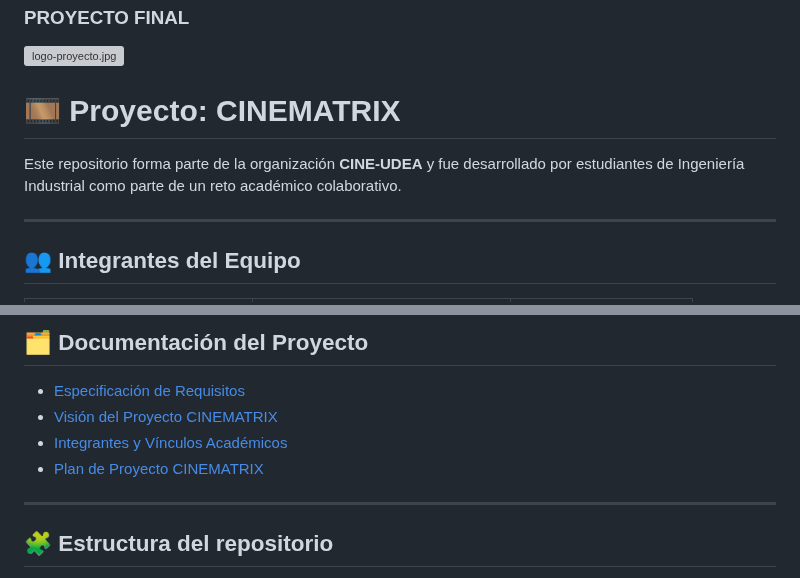
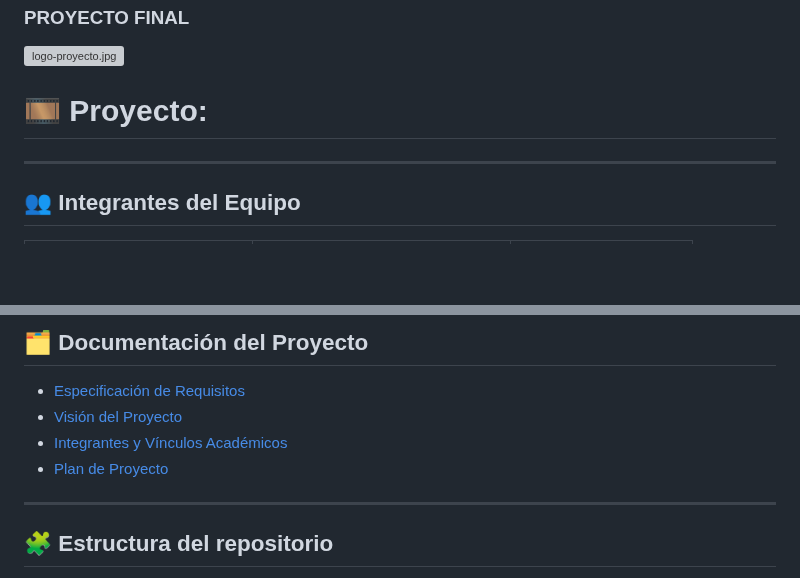
Before and after one commit to isabellalondono-code/LUCES-CAMARA...UDEA-, a Markdown page: README.md, 2 parts joined by grey strips. Rendered like a GitHub page; blank space fills up the shorter version; grey boxes are pictures that could not be loaded.

```diff
--- a/README.md
+++ b/README.md
@@ -1,9 +1,9 @@
 ### PROYECTO FINAL
 
 [![logo-proyecto.jpg](https://i.postimg.cc/B6B52wks/logo-proyecto.jpg)](https://postimg.cc/vgD6sXGS)
-# 🎞️ Proyecto: CINEMATRIX
+# 🎞️ Proyecto:
 
-Este repositorio forma parte de la organización **CINE-UDEA** y fue desarrollado por estudiantes de Ingeniería Industrial como parte de un reto académico colaborativo.
+
 
 ---
 
@@ -76,9 +76,9 @@ El desarrollo se realizó bajo una metodología ágil, con división de roles, r
 ## 🗂️ Documentación del Proyecto
 
 - [Especificación de Requisitos](requisitos.md)
-- [Visión del Proyecto CINEMATRIX](vision.md)
+- [Visión del Proyecto ](vision.md)
 - [Integrantes y Vínculos Académicos](Integrantes-Vínculos%20acad%C3%A9micos%20y%20descripci%C3%B3n.md)
-- [Plan de Proyecto CINEMATRIX](Plan_de_Proyecto.md)
+- [Plan de Proyecto ](Plan_de_Proyecto.md)
 
 
 ---
```
